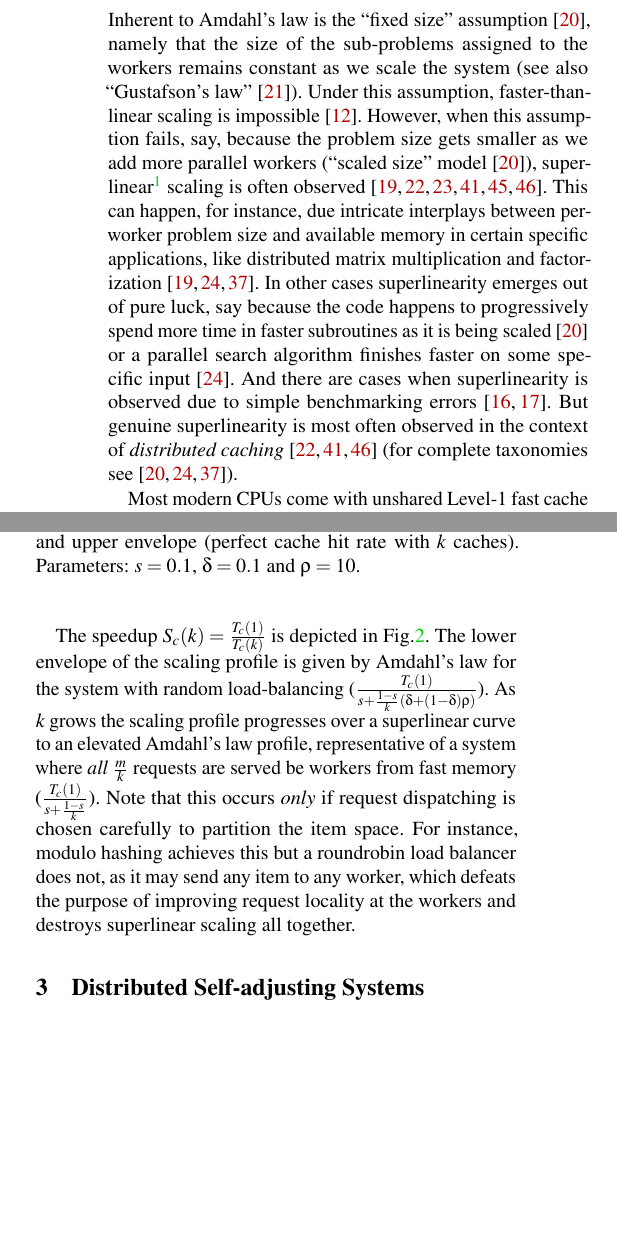
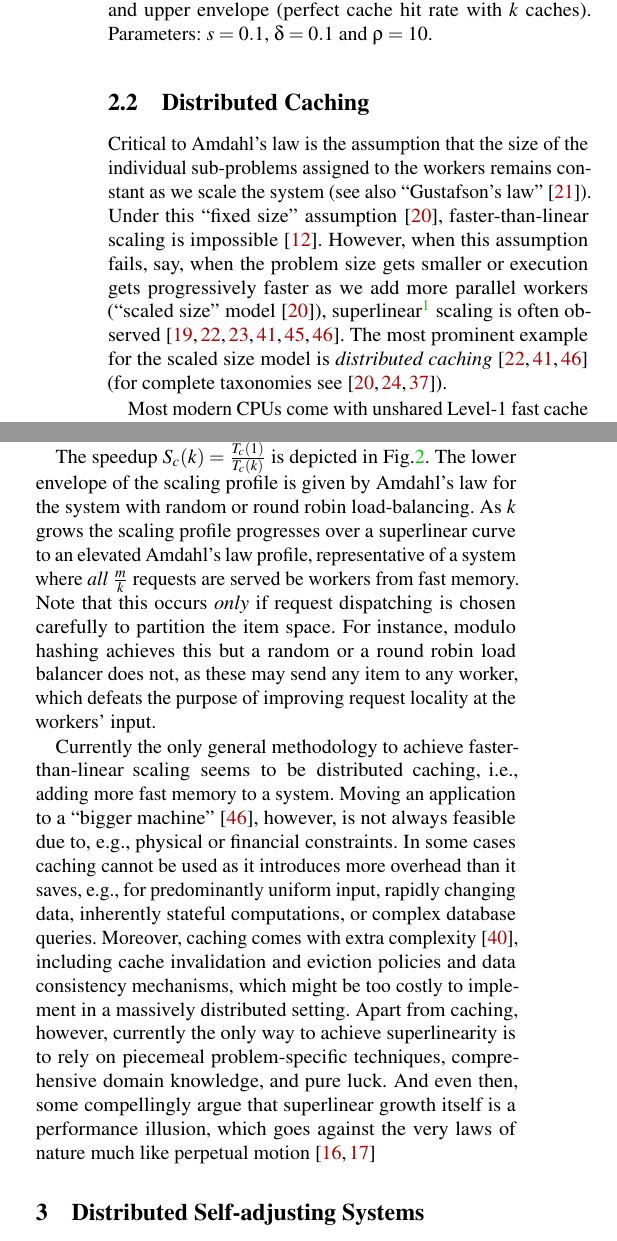
Before and after one commit to hsnlab/mrf, a LaTeX paper (mrf-paper/distributed_mrf.tex, which reads mrf-paper/background.tex): two parts of the columns of page 3 of 9, joined at a grey line, cut so that both start at the same text, the shorter picture padded with empty space. Compiled offline with pdfLaTeX; a LaTeX package or settings file that is missing is left out.

Commit message:
background

```diff
--- a/mrf-paper/background.tex
+++ b/mrf-paper/background.tex
@@ -18,4 +17,5 @@ Here, the term $\frac{1-s}{k}$ establishes that the perfectly parallel part of t
-\label{sec:backgound-superlinear}
+% \subsection{Superlinear speedup}
+% \label{sec:backgound-superlinear}
 
 % The uniting idea of both parallel computing and multi-robot systems is that having multi-
 % ple processors or robots working on a task decreases the processing time. Typically we desire
@@ -41,9 +41,16 @@ Here, the term $\frac{1-s}{k}$ establishes that the perfectly parallel part of t
 % is because of the greater amount of cache memory in the
 % parallel execution compared to the sequential [5].
 
-Inherent to Amdahl's law is the ``fixed size'' assumption \cite{556383}, namely that the size of the sub-problems assigned to the workers remains constant as we scale the system (see also ``Gustafson's law'' \cite{10.1145/42411.42415}). Under this assumption, faster-than-linear scaling is impossible \cite{10.1016/0167-8191(86)90024-4}. However, when this assumption fails, say, because the problem size gets smaller as we add more parallel workers (``scaled size'' model \cite{556383}), superlinear\footnote{In this context, any function growing faster than $f(x) = x$ is considered ``superlinear'', despite that, for instance, $f(x) = 3x$ is still, mathematically speaking, linear. Some authors distinguish these functions using the term ``superunitary'' \cite{80148}. In line with the literature we will use the former terminology in the sequel.} scaling is often observed \cite{scalability-analyzed, sdn-analytitcs, 6483679, 10.1007/978-3-319-77610-1, dobb-1, dobb-2}. This can happen, for instance, due intricate interplays between per-worker problem size and available memory in certain specific applications, like distributed matrix multiplication and factorization \cite{6483679, 80148, 7733347}. In other cases superlinearity emerges out of pure luck, say because the code happens to progressively spend more time in faster subroutines as it is being scaled \cite{556383} or a parallel search algorithm finishes faster on some specific input \cite{80148}. And there are cases when superlinearity is observed due to simple benchmarking errors \cite{gunther-hotsos,10.1145/2773212.2789974}. But genuine superlinearity is most often observed in the context of \emph{distributed caching} \cite{scalability-analyzed, sdn-analytitcs, dobb-2} (for complete taxonomies see \cite{556383, 7733347, 80148}).
+\subsection{Distributed Caching}
+\label{sec:backgound-dist-cache}
 
-Most modern CPUs come with unshared Level-1 fast cache memory: the more CPU cores the more the cache memory and the smaller the per-worker subproblems. This improves cache-hit rate, which tends to speed up memory\slash cache-bound code disproportionately. Many distributed applications explicitly contain a fast-path\slash cache; e.g., \texttt{memcached} is often used as a fast cache for a ``slow'' web service \cite{180324,10.5555/1012889.1012894}, popular keys are cached in the OS kernel for fast key-value store access \cite{179747, ghigoff2021bmc}, FIB caches maintain the most frequent IP routes to sidestep longest prefix matching \cite{rottenstreich2016optimal}, hierarchical flow caches serve as a fast-path in programmable software switches \cite{188960}, etc. All these workloads may benefit from the caches becoming more efficient as the system is scaled. % We stress, however, that faster-than-linear speedup is strictly contingent on the way work is distributed across workers so that subproblem sizes indeed reduce, otherwise cache efficiency remains constant and superlinear growth vanishes (see later).
+Critical to Amdahl's law is the assumption that the size of the individual sub-problems assigned to the workers remains constant as we scale the system (see also ``Gustafson's law'' \cite{10.1145/42411.42415}). Under this ``fixed size'' assumption \cite{556383}, faster-than-linear scaling is impossible \cite{10.1016/0167-8191(86)90024-4}. However, when this assumption fails, say, when the problem size gets smaller or execution gets progressively faster as we add more parallel workers (``scaled size'' model \cite{556383}), superlinear\footnote{In this context, any function growing faster than $f(x) = x$ is considered ``superlinear'', despite that, for instance, $f(x) = 3x$ is still, mathematically speaking, linear. Some authors distinguish these functions using the term ``superunitary'' \cite{80148}. In line with the literature we will use the former terminology in the sequel.} scaling is often observed \cite{scalability-analyzed, sdn-analytitcs, 6483679, 10.1007/978-3-319-77610-1, dobb-1, dobb-2}. The most prominent example for the scaled size model is \emph{distributed caching} \cite{scalability-analyzed, sdn-analytitcs, dobb-2} (for complete taxonomies see \cite{556383, 7733347, 80148}).
+
+% there is an actual conclusion in `` SUPERLINEAR SPEEDUP IN HPC SYSTEMS: WHY AND WHEN?``: ``Mainly the superlinear speedup performance in persistent algorithms occurs due to the increased cache re- sources in the parallel computer architectures, the prefetching of shared variables in shared memory organization, or better scheduling in heterogeneous environments.''
+
+% is can happen, for instance, due intricate interplays between per-worker problem size and available memory in certain specific applications, like distributed matrix multiplication and factorization \cite{6483679, 80148, 7733347}. In other cases superlinearity emerges out of pure luck, say because the code happens to progressively spend more time in faster subroutines as it is being scaled \cite{556383} or a parallel search algorithm finishes faster on some specific input \cite{80148}. And there are cases when superlinearity is observed due to simple benchmarking errors \cite{gunther-hotsos,10.1145/2773212.2789974}. But genuine superlinearity is most often observed in the context of
+
+Most modern CPUs come with unshared Level-1 fast cache memory: the more CPU cores the more the cache memory and the smaller the per-worker subproblems. This improves cache-hit rate, which tends to speed up memory\slash cache-bound code disproportionately. Many distributed applications explicitly contain a fast-path\slash cache; e.g., \texttt{memcached} is often used as a fast cache for a ``slow'' web service \cite{180324,10.5555/1012889.1012894}, popular keys are cached in the OS kernel for fast key-value store access \cite{179747, ghigoff2021bmc}, FIB caches maintain the most recent IP routes to sidestep longest prefix matching \cite{rottenstreich2016optimal}, hierarchical flow caches serve as a fast-path in programmable software switches \cite{188960}, etc. All these workloads may benefit from the caches becoming more efficient as the system is scaled. % We stress, however, that faster-than-linear speedup is strictly contingent on the way work is distributed across workers so that subproblem sizes indeed reduce, otherwise cache efficiency remains constant and superlinear growth vanishes (see later).
 
 \begin{figure}
   \centering
@@ -64,7 +71,12 @@ It is instructive to quantify superlinear speedup in this context using a simple
 \end{align}
 where $\rho$ is the penalty for a cache miss event.
 
-The speedup $S_c(k)=\frac{T_c(1)}{T_c(k)}$ is depicted in Fig.\ref{fig:dcache-analysis}. The lower envelope of the scaling profile is given by Amdahl's law for the system with random load-balancing ($\frac{T_c(1)}{s + \frac{1-s}{k}(\delta + (1-\delta)\rho)}$). As $k$ grows the scaling profile progresses over a superlinear curve to an elevated Amdahl's law profile, representative of a system where \emph{all} $\frac{m}{k}$ requests are served be workers from fast memory ($\frac{T_c(1)}{s + \frac{1-s}{k}}$). Note that this occurs \emph{only} if request dispatching is chosen carefully to partition the item space. For instance, modulo hashing achieves this but a roundrobin load balancer does not, as it may send any item to any worker, which defeats the purpose of improving request locality at the workers and destroys superlinear scaling all together. %  (see empirical evidence in the next Section).
+The speedup $S_c(k)=\frac{T_c(1)}{T_c(k)}$ is depicted in Fig.\ref{fig:dcache-analysis}. The lower envelope of the scaling profile is given by Amdahl's law for the system with random or round robin load-balancing. % ($\frac{T_c(1)}{s + \frac{1-s}{k}(\delta + (1-\delta)\rho)}$).
+As $k$ grows the scaling profile progresses over a superlinear curve to an elevated Amdahl's law profile, representative of a system where \emph{all} $\frac{m}{k}$ requests are served be workers from fast memory.  % ($\frac{T_c(1)}{s + \frac{1-s}{k}}$).
+Note that this occurs \emph{only} if request dispatching is chosen carefully to partition the item space. For instance, modulo hashing achieves this but a random or a round robin load balancer does not, as these may send any item to any worker, which defeats the purpose of improving request locality at the workers' input. % and destroys superlinear scaling all together. % (see empirical evidence in the next Section).
+
+Currently the only general methodology to achieve faster-than-linear scaling seems to be distributed caching, i.e., adding more fast memory to a system. Moving an application to a ``bigger machine'' \cite{dobb-2}, however, is not always feasible due to, e.g., physical or financial constraints.  In some cases caching cannot be used as it introduces more overhead than it saves, % due to some specifics of the problem domain,
+e.g., for predominantly uniform input, rapidly changing data, inherently stateful computations, or complex database queries.  Moreover, caching comes with extra complexity \cite{271208}, including cache invalidation and eviction policies and data consistency mechanisms, which might be too costly to implement in a massively distributed setting. Apart from caching, however, currently the only way to achieve superlinearity is to rely on piecemeal problem-specific techniques, comprehensive domain knowledge, and pure luck. And even then, some compellingly argue that superlinear growth itself is a performance illusion, which goes against the very laws of nature much like perpetual motion \cite{gunther-hotsos, 10.1145/2773212.2789974}
 
 % there is an actual conclusion in `` SUPERLINEAR SPEEDUP IN HPC SYSTEMS: WHY AND WHEN?``: ``Mainly the superlinear speedup performance in persistent algorithms occurs due to the increased cache re- sources in the parallel computer architectures, the prefetching of shared variables in shared memory organization, or better scheduling in heterogeneous environments.''
 
```
Also changed, not shown: mrf-paper/fig/cache/cache_analysis.tex (+2 -2 lines), mrf-paper/intro.tex (+7 -7 lines), mrf-paper/related.tex (+2 -11 lines), mrf-paper/background.tex (5 more changed lines).
